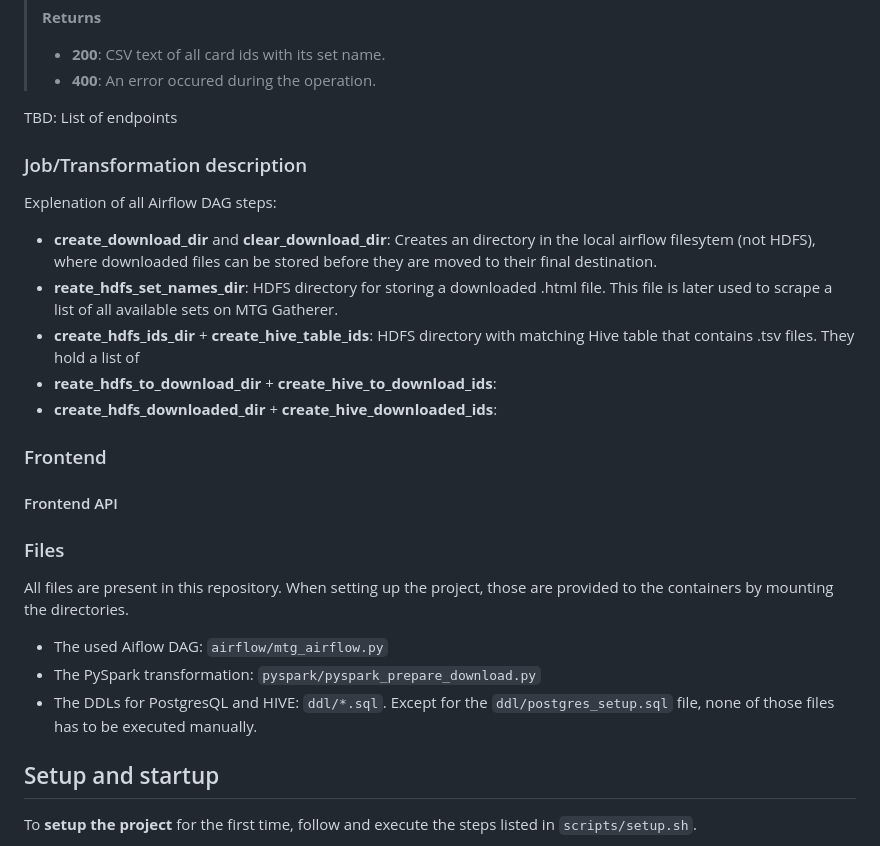
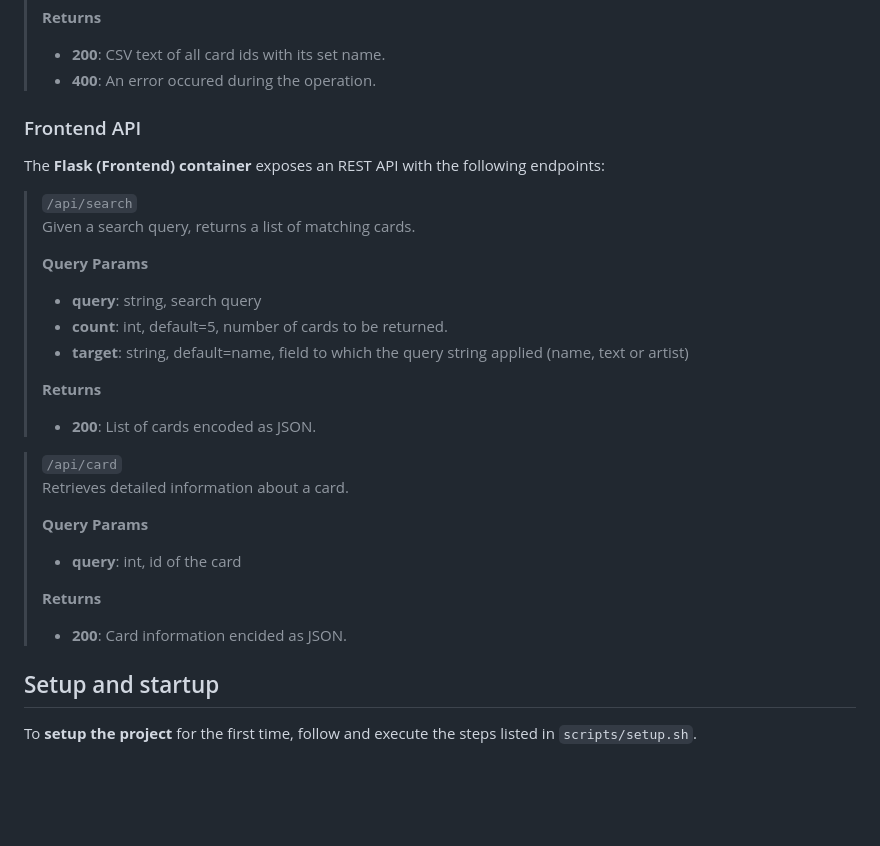
Before and after one commit to tisch02/big_data_mtg, a Markdown page: README.md, the part around the change printed below. GitHub-like rendering; blank space fills up the shorter version.

```diff
--- a/README.md
+++ b/README.md
@@ -93,30 +160,34 @@ Due to the educational purpose, different steps use different techniques, even t
 > - **200**: CSV text of all card ids with its set name.
 > - **400**: An error occured during the operation.
 
-TBD: List of endpoints
+### Frontend API
 
-### Job/Transformation description
+The **Flask (Frontend) container** exposes an REST API with the following endpoints:
 
-Explenation of all Airflow DAG steps:
+> `/api/search` \
+> Given a search query, returns a list of matching cards.
+>
+> **Query Params**
+>
+> - **query**: string, search query
+> - **count**: int, default=5, number of cards to be returned.
+> - **target**: string, default=name, field to which the query string
+> applied (name, text or artist)
+>
+> **Returns**
+>
+> - **200**: List of cards encoded as JSON.
 
-- **create_download_dir** and **clear_download_dir**: Creates an directory in the local airflow filesytem (not HDFS), where downloaded files can be stored before they are moved to their final destination.
-- **reate_hdfs_set_names_dir**: HDFS directory for storing a downloaded .html file. This file is later used to scrape a list of all available sets on MTG Gatherer.
-- **create_hdfs_ids_dir** + **create_hive_table_ids**: HDFS directory with matching Hive table that contains .tsv files. They hold a list of
-- **reate_hdfs_to_download_dir** + **create_hive_to_download_ids**:
-- **create_hdfs_downloaded_dir** + **create_hive_downloaded_ids**:
-
-
-### Frontend
-
-#### Frontend API
-
-### Files
-
-All files are present in this repository. When setting up the project, those are provided to the containers by mounting the directories.
-
-- The used Aiflow DAG: `airflow/mtg_airflow.py`
-- The PySpark transformation: `pyspark/pyspark_prepare_download.py`
-- The DDLs for PostgresQL and HIVE: `ddl/*.sql`. Except for the `ddl/postgres_setup.sql` file, none of those files has to be executed manually.
+> `/api/card` \
+> Retrieves detailed information about a card.
+>
+> **Query Params**
+>
+> - **query**: int, id of the card
+>
+> **Returns**
+>
+> - **200**: Card information encided as JSON.
 
 ## Setup and startup
 
```
Also changed, not shown: other parts of README.md (+70 -3 lines), static/img/frontend_detail.png (added), static/img/frontend_list.png (added), static/img/gatherer_card.png (added), static/img/gatherer_card_ids.png (added), static/img/gatherer_main_page.png (added), 4 other files.
